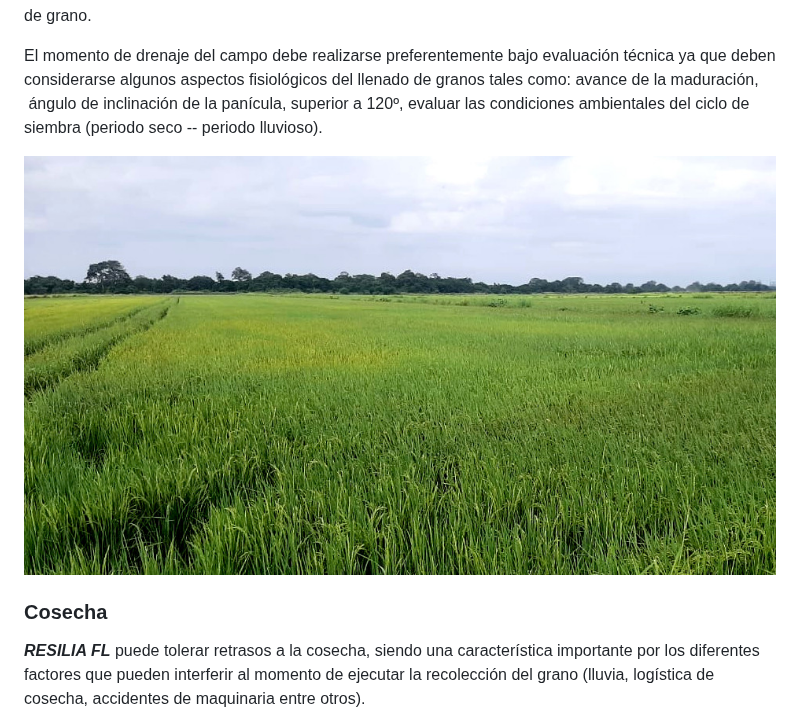
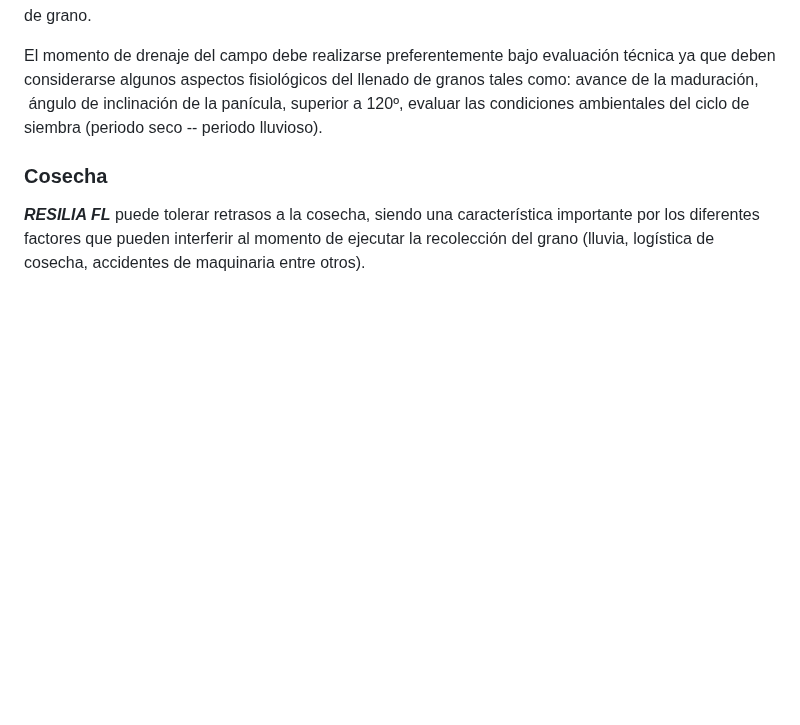
Before and after one commit to OrlandoJPG/Resilia-FL, a Markdown page: README.md, the part around the change. GitHub-like rendering; blank space fills up the shorter version.

Commit message:
Update README.md
Revisando por qué no carga

```diff
--- a/README.md
+++ b/README.md
@@ -138,7 +138,7 @@ La variedad ***RESILIA FL*** no demanda el establecimiento de láminas de agua p
 
 El momento de drenaje del campo debe realizarse preferentemente bajo evaluación técnica ya que deben considerarse algunos aspectos fisiológicos del llenado de granos tales como: avance de la maduración,  ángulo de inclinación de la panícula, superior a 120º, evaluar las condiciones ambientales del ciclo de siembra (periodo seco -- periodo lluvioso).
 
-![Rif: J-08507040-0](Resilia-09.jpeg "Resilia FL")
+
 
 ### **Cosecha**
 
```
